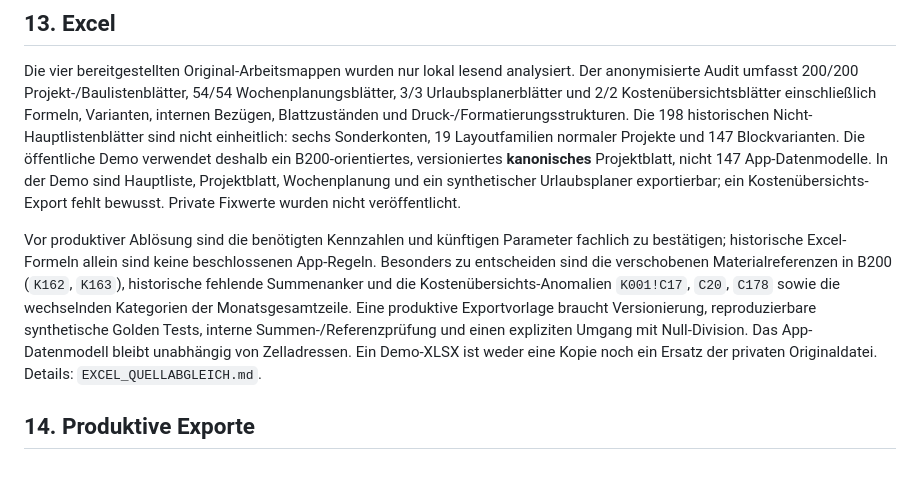
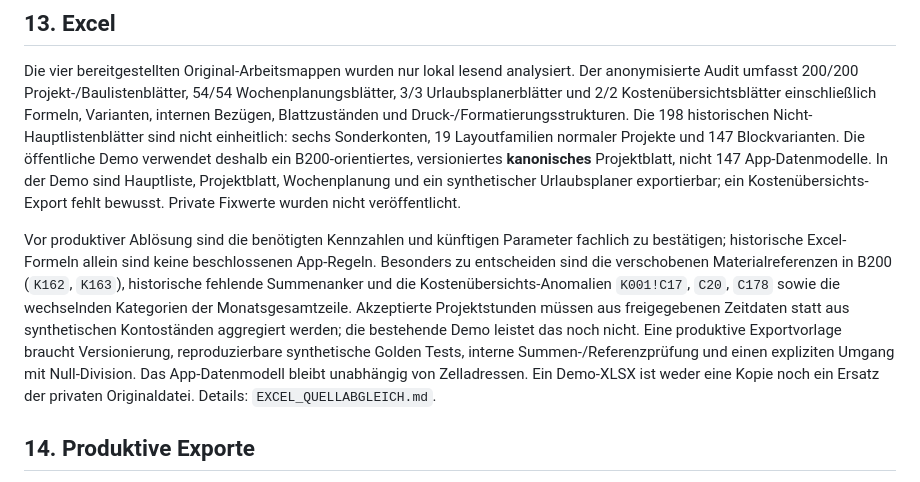
Before and after one commit to rvfxghpjnm-a11y/maler-meyer-demo, a Markdown page: PRODUKTIVVERSION_ANFORDERUNGEN.md, the part around the change. GitHub-like rendering.

Commit message:
docs: clarify remaining time-aggregation gap (PRODUKTIVVERSION_ANFORDERUNGEN.md)

```diff
--- a/PRODUKTIVVERSION_ANFORDERUNGEN.md
+++ b/PRODUKTIVVERSION_ANFORDERUNGEN.md
@@ -96,7 +96,7 @@ Diese Datei trennt die bedienbare öffentliche Demo von der echten Maler-Meyer-A
 
 Die vier bereitgestellten Original-Arbeitsmappen wurden nur lokal lesend analysiert. Der anonymisierte Audit umfasst 200/200 Projekt-/Baulistenblätter, 54/54 Wochenplanungsblätter, 3/3 Urlaubsplanerblätter und 2/2 Kostenübersichtsblätter einschließlich Formeln, Varianten, internen Bezügen, Blattzuständen und Druck-/Formatierungsstrukturen. Die 198 historischen Nicht-Hauptlistenblätter sind nicht einheitlich: sechs Sonderkonten, 19 Layoutfamilien normaler Projekte und 147 Blockvarianten. Die öffentliche Demo verwendet deshalb ein B200-orientiertes, versioniertes **kanonisches** Projektblatt, nicht 147 App-Datenmodelle. In der Demo sind Hauptliste, Projektblatt, Wochenplanung und ein synthetischer Urlaubsplaner exportierbar; ein Kostenübersichts-Export fehlt bewusst. Private Fixwerte wurden nicht veröffentlicht.
 
-Vor produktiver Ablösung sind die benötigten Kennzahlen und künftigen Parameter fachlich zu bestätigen; historische Excel-Formeln allein sind keine beschlossenen App-Regeln. Besonders zu entscheiden sind die verschobenen Materialreferenzen in B200 (`K162`, `K163`), historische fehlende Summenanker und die Kostenübersichts-Anomalien `K001!C17`, `C20`, `C178` sowie die wechselnden Kategorien der Monatsgesamtzeile. Eine produktive Exportvorlage braucht Versionierung, reproduzierbare synthetische Golden Tests, interne Summen-/Referenzprüfung und einen expliziten Umgang mit Null-Division. Das App-Datenmodell bleibt unabhängig von Zelladressen. Ein Demo-XLSX ist weder eine Kopie noch ein Ersatz der privaten Originaldatei. Details: `EXCEL_QUELLABGLEICH.md`.
+Vor produktiver Ablösung sind die benötigten Kennzahlen und künftigen Parameter fachlich zu bestätigen; historische Excel-Formeln allein sind keine beschlossenen App-Regeln. Besonders zu entscheiden sind die verschobenen Materialreferenzen in B200 (`K162`, `K163`), historische fehlende Summenanker und die Kostenübersichts-Anomalien `K001!C17`, `C20`, `C178` sowie die wechselnden Kategorien der Monatsgesamtzeile. Akzeptierte Projektstunden müssen aus freigegebenen Zeitdaten statt aus synthetischen Kontoständen aggregiert werden; die bestehende Demo leistet das noch nicht. Eine produktive Exportvorlage braucht Versionierung, reproduzierbare synthetische Golden Tests, interne Summen-/Referenzprüfung und einen expliziten Umgang mit Null-Division. Das App-Datenmodell bleibt unabhängig von Zelladressen. Ein Demo-XLSX ist weder eine Kopie noch ein Ersatz der privaten Originaldatei. Details: `EXCEL_QUELLABGLEICH.md`.
 
 ## 14. Produktive Exporte
 
```
